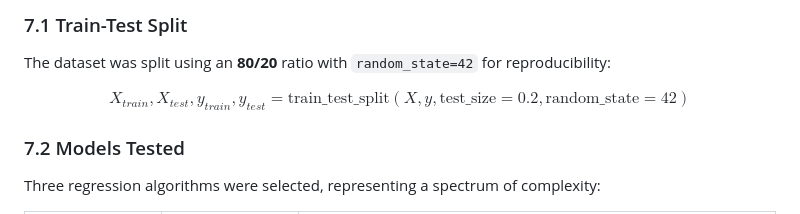
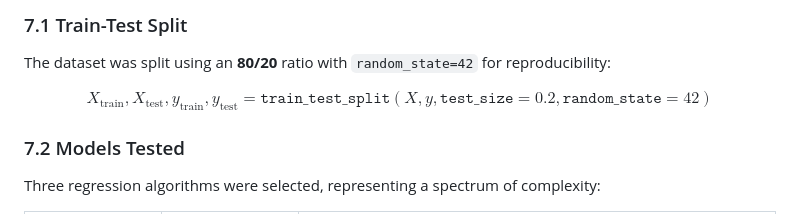
Before and after one commit to Cahoii/DAP391m_Final_Project, a Markdown page: README.md, the part around the change. Rendered like a GitHub page.

Commit message:
Fix LaTeX formatting in train-test split formula

```diff
--- a/README.md
+++ b/README.md
@@ -228,7 +228,7 @@ Model training is implemented in `utils/model.py` and `utils/evaluation.py`.
 
 The dataset was split using an **80/20** ratio with `random_state=42` for reproducibility:
 
-$$ X_{train}, X_{test}, y_{train}, y_{test} = \text{train\_test\_split}(X, y, \text{test\_size}=0.2, \text{random\_state}=42) $$
+$$ X_{\text{train}}, X_{\text{test}}, y_{\text{train}}, y_{\text{test}} = \mathtt{train\_test\_split}(X, y, \mathtt{test\_size}=0.2, \mathtt{random\_state}=42) $$
 
 ### 7.2 Models Tested
 
```
